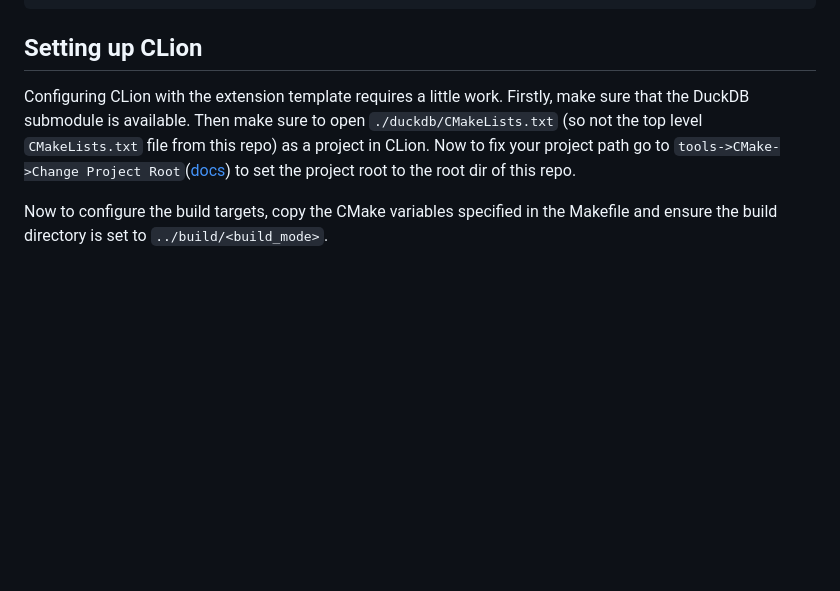
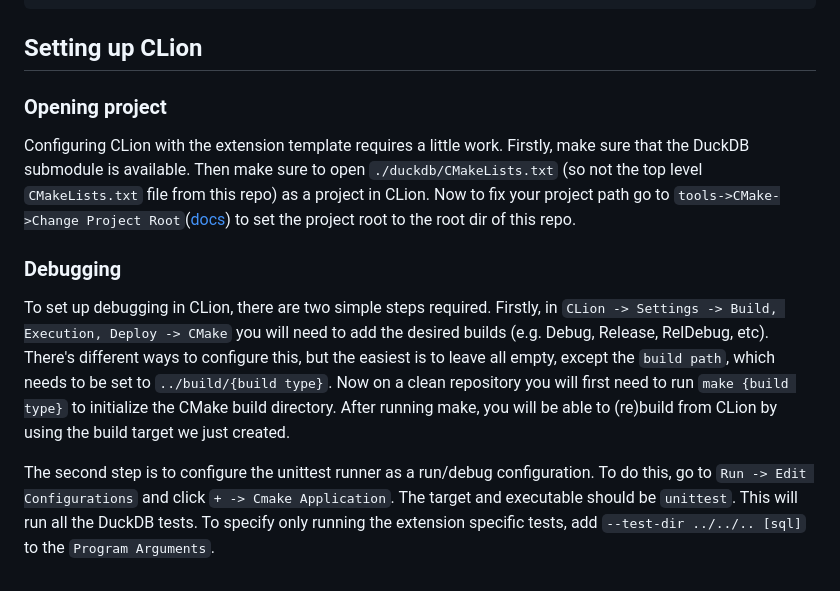
Before and after one commit to iwinalbert/deferred-columns, a Markdown page: README.md, the part around the change. GitHub-like rendering; blank space fills up the shorter version.

Commit message:
Readme improvement to debugging with clion

````diff
--- a/README.md
+++ b/README.md
@@ -129,9 +129,14 @@ strategy:
 ```
 
 ## Setting up CLion
+
+### Opening project
 Configuring CLion with the extension template requires a little work. Firstly, make sure that the DuckDB submodule is available.
 Then make sure to open `./duckdb/CMakeLists.txt` (so not the top level `CMakeLists.txt` file from this repo) as a project in CLion.
 Now to fix your project path go to `tools->CMake->Change Project Root`([docs](https://www.jetbrains.com/help/clion/change-project-root-directory.html)) to set the project root to the root dir of this repo.
 
-Now to configure the build targets, copy the CMake variables specified in the Makefile and ensure
-the build directory is set to `../build/<build_mode>`.
+
+### Debugging
+To set up debugging in CLion, there are two simple steps required. Firstly, in `CLion -> Settings -> Build, Execution, Deploy -> CMake` you will need to add the desired builds (e.g. Debug, Release, RelDebug, etc). There's different ways to configure this, but the easiest is to leave all empty, except the `build path`, which needs to be set to `../build/{build type}`. Now on a clean repository you will first need to run `make {build type}` to initialize the CMake build directory. After running make, you will be able to (re)build from CLion by using the build target we just created.
+
+The second step is to configure the unittest runner as a run/debug configuration. To do this, go to `Run -> Edit Configurations` and click `+ -> Cmake Application`. The target and executable should be `unittest`. This will run all the DuckDB tests. To specify only running the extension specific tests, add `--test-dir ../../.. [sql]` to the `Program Arguments`.
````
